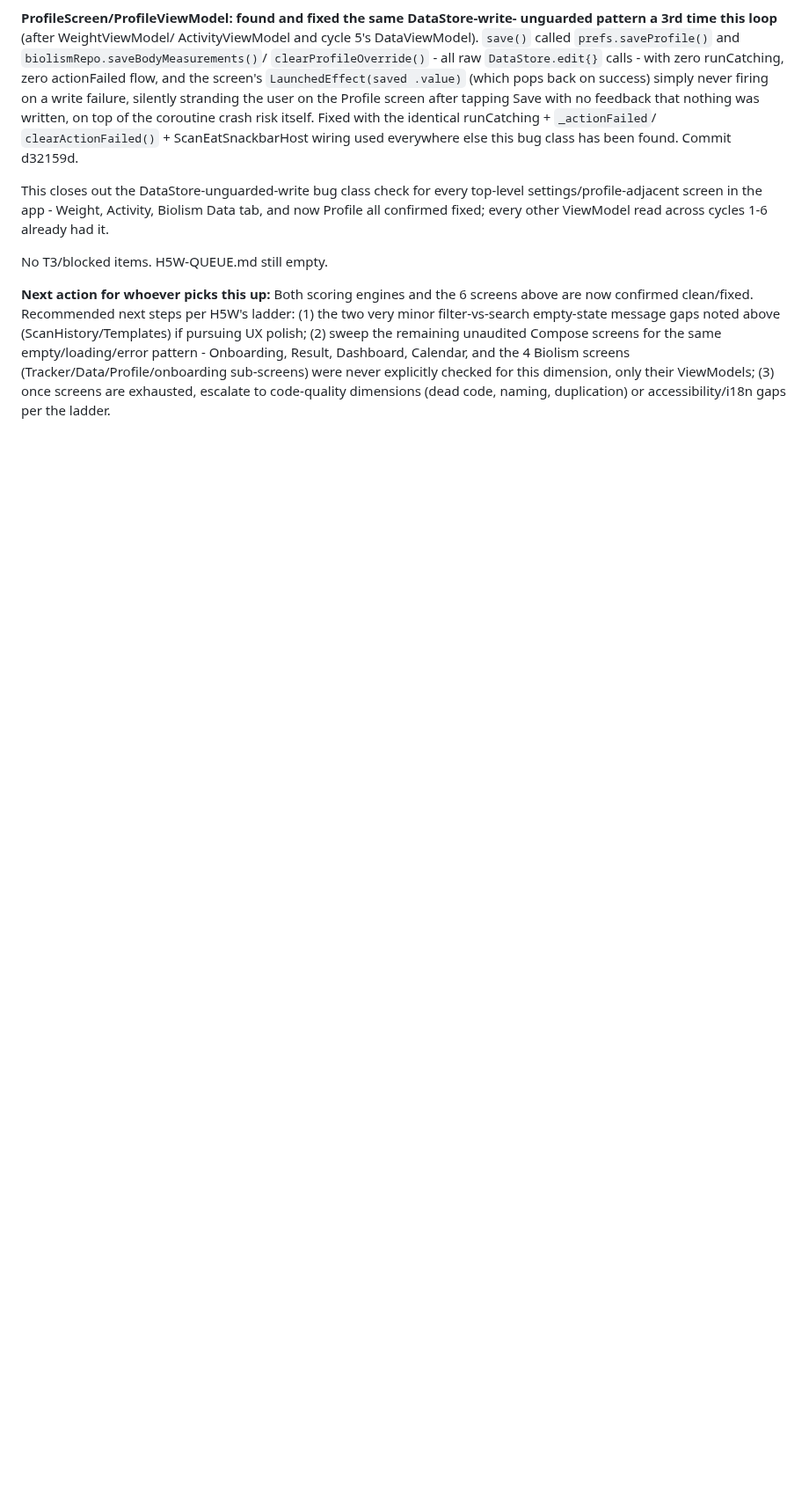
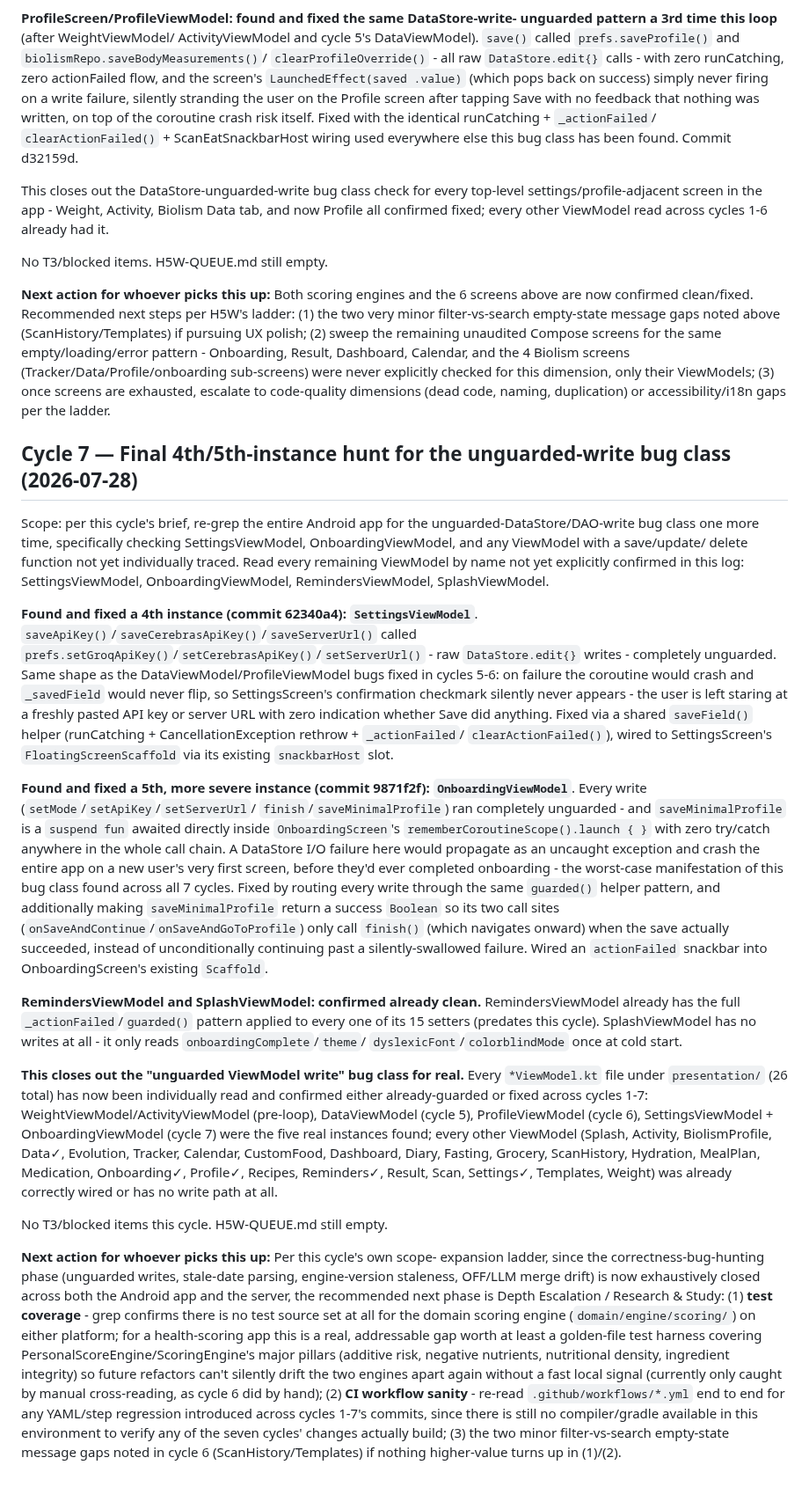
Before and after one commit to WW-Andene/Scan-eat, a Markdown page: H5W-LOG.md, the part around the change. Shown at 88% size. Rendered like a GitHub page; blank space fills up the shorter version.

Commit message:
H5W log: record cycle 7 findings (final unguarded-write instances closed)
Documents the two real bugs found and fixed this cycle (SettingsViewModel
62340a4, OnboardingViewModel 9871f2f) plus confirmation that every
ViewModel under presentation/ has now been individually read, closing out
the "unguarded DataStore/DAO write" bug class this loop has tracked across
all 7 cycles. Records the recommended next-phase escalation (scoring-engine
test coverage, CI workflow re-read) for whoever picks this up next.

Co-Authored-By: Claude Sonnet 5 <noreply@anthropic.com>
Claude-Session: https://claude.ai/code/session_01KAzFZANr9MfWYVAiMX1oH9

```diff
--- a/H5W-LOG.md
+++ b/H5W-LOG.md
@@ -471,3 +471,82 @@ pattern - Onboarding, Result, Dashboard, Calendar, and the 4 Biolism screens
 for this dimension, only their ViewModels; (3) once screens are exhausted,
 escalate to code-quality dimensions (dead code, naming, duplication) or
 accessibility/i18n gaps per the ladder.
+
+## Cycle 7 — Final 4th/5th-instance hunt for the unguarded-write bug class (2026-07-28)
+
+Scope: per this cycle's brief, re-grep the entire Android app for the
+unguarded-DataStore/DAO-write bug class one more time, specifically checking
+SettingsViewModel, OnboardingViewModel, and any ViewModel with a save/update/
+delete function not yet individually traced. Read every remaining ViewModel
+by name not yet explicitly confirmed in this log: SettingsViewModel,
+OnboardingViewModel, RemindersViewModel, SplashViewModel.
+
+**Found and fixed a 4th instance (commit 62340a4): `SettingsViewModel`**.
+`saveApiKey()`/`saveCerebrasApiKey()`/`saveServerUrl()` called
+`prefs.setGroqApiKey()`/`setCerebrasApiKey()`/`setServerUrl()` - raw
+`DataStore.edit{}` writes - completely unguarded. Same shape as the
+DataViewModel/ProfileViewModel bugs fixed in cycles 5-6: on failure the
+coroutine would crash and `_savedField` would never flip, so
+SettingsScreen's confirmation checkmark silently never appears - the user
+is left staring at a freshly pasted API key or server URL with zero
+indication whether Save did anything. Fixed via a shared `saveField()`
+helper (runCatching + CancellationException rethrow + `_actionFailed`/
+`clearActionFailed()`), wired to SettingsScreen's `FloatingScreenScaffold`
+via its existing `snackbarHost` slot.
+
+**Found and fixed a 5th, more severe instance (commit 9871f2f):
+`OnboardingViewModel`**. Every write (`setMode`/`setApiKey`/`setServerUrl`/
+`finish`/`saveMinimalProfile`) ran completely unguarded - and
+`saveMinimalProfile` is a `suspend fun` awaited directly inside
+`OnboardingScreen`'s `rememberCoroutineScope().launch { }` with zero
+try/catch anywhere in the whole call chain. A DataStore I/O failure here
+would propagate as an uncaught exception and crash the entire app on a new
+user's very first screen, before they'd ever completed onboarding - the
+worst-case manifestation of this bug class found across all 7 cycles.
+Fixed by routing every write through the same `guarded()` helper pattern,
+and additionally making `saveMinimalProfile` return a success `Boolean` so
+its two call sites (`onSaveAndContinue`/`onSaveAndGoToProfile`) only call
+`finish()` (which navigates onward) when the save actually succeeded,
+instead of unconditionally continuing past a silently-swallowed failure.
+Wired an `actionFailed` snackbar into OnboardingScreen's existing
+`Scaffold`.
+
+**RemindersViewModel and SplashViewModel: confirmed already clean.**
+RemindersViewModel already has the full `_actionFailed`/`guarded()` pattern
+applied to every one of its 15 setters (predates this cycle). SplashViewModel
+has no writes at all - it only reads `onboardingComplete`/`theme`/
+`dyslexicFont`/`colorblindMode` once at cold start.
+
+**This closes out the "unguarded ViewModel write" bug class for real.**
+Every `*ViewModel.kt` file under `presentation/` (26 total) has now been
+individually read and confirmed either already-guarded or fixed across
+cycles 1-7: WeightViewModel/ActivityViewModel (pre-loop), DataViewModel
+(cycle 5), ProfileViewModel (cycle 6), SettingsViewModel + OnboardingViewModel
+(cycle 7) were the five real instances found; every other ViewModel
+(Splash, Activity, BiolismProfile, Data✓, Evolution, Tracker, Calendar,
+CustomFood, Dashboard, Diary, Fasting, Grocery, ScanHistory, Hydration,
+MealPlan, Medication, Onboarding✓, Profile✓, Recipes, Reminders✓, Result,
+Scan, Settings✓, Templates, Weight) was already correctly wired or has no
+write path at all.
+
+No T3/blocked items this cycle. H5W-QUEUE.md still empty.
+
+**Next action for whoever picks this up:** Per this cycle's own scope-
+expansion ladder, since the correctness-bug-hunting phase (unguarded writes,
+stale-date parsing, engine-version staleness, OFF/LLM merge drift) is now
+exhaustively closed across both the Android app and the server, the
+recommended next phase is Depth Escalation / Research & Study:
+(1) **test coverage** - grep confirms there is no test source set at all
+for the domain scoring engine (`domain/engine/scoring/`) on either platform;
+for a health-scoring app this is a real, addressable gap worth at least a
+golden-file test harness covering PersonalScoreEngine/ScoringEngine's major
+pillars (additive risk, negative nutrients, nutritional density, ingredient
+integrity) so future refactors can't silently drift the two engines apart
+again without a fast local signal (currently only caught by manual
+cross-reading, as cycle 6 did by hand); (2) **CI workflow sanity** - re-read
+`.github/workflows/*.yml` end to end for any YAML/step regression introduced
+across cycles 1-7's commits, since there is still no compiler/gradle
+available in this environment to verify any of the seven cycles' changes
+actually build; (3) the two minor filter-vs-search empty-state message gaps
+noted in cycle 6 (ScanHistory/Templates) if nothing higher-value turns up
+in (1)/(2).
```
